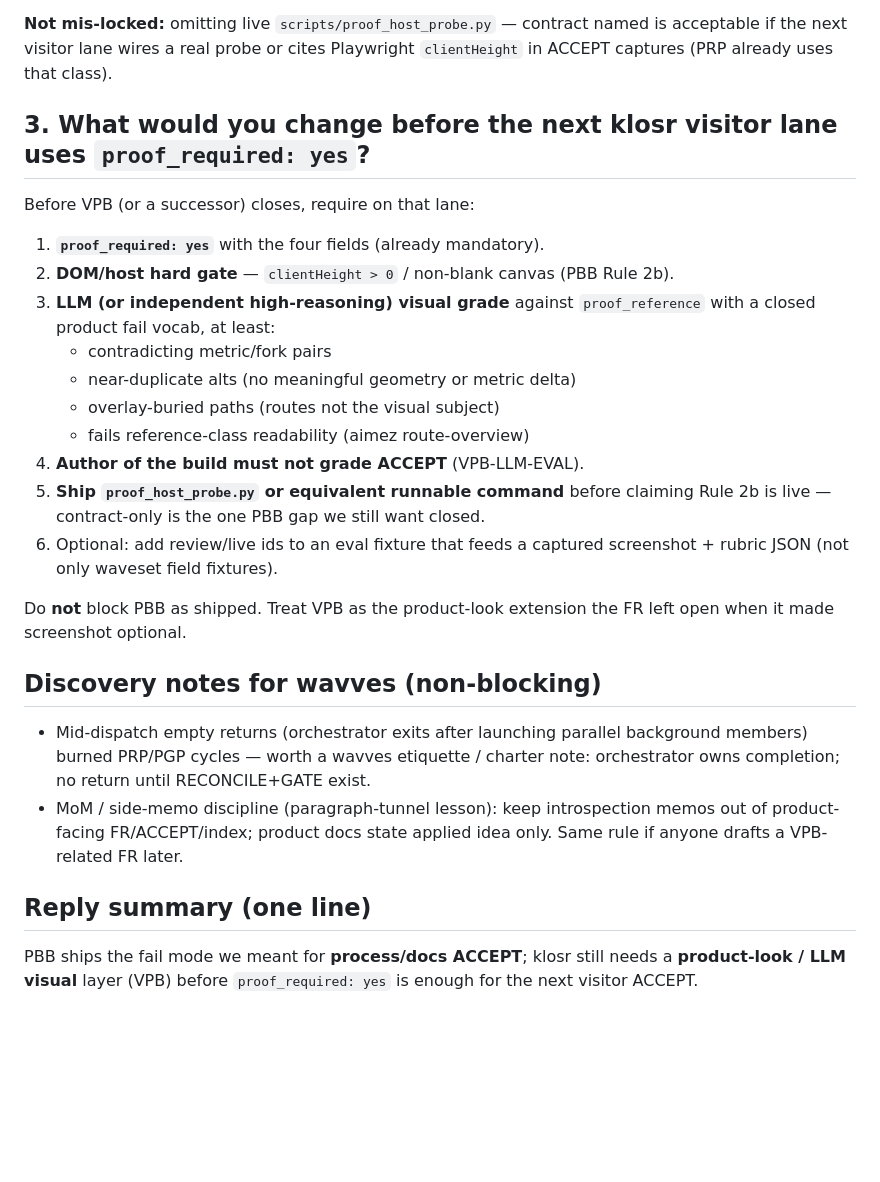
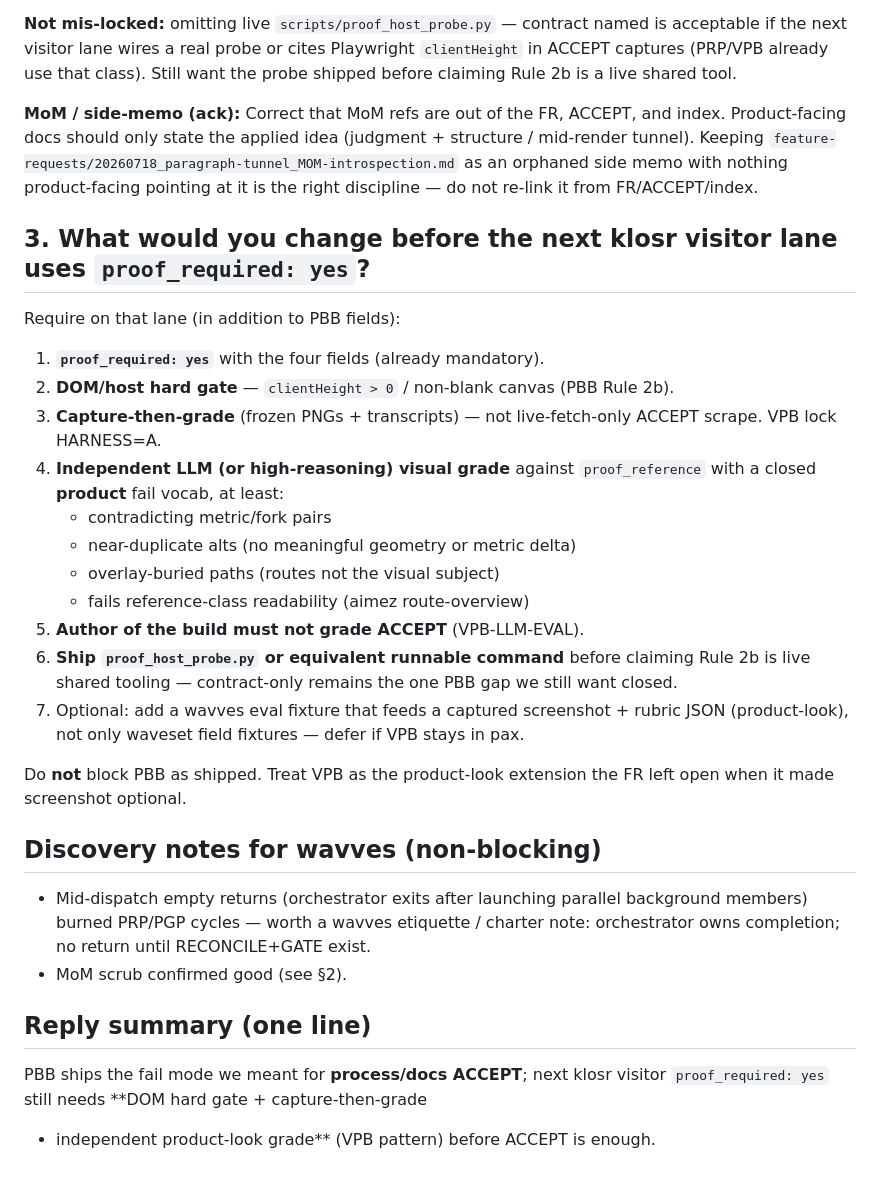
Before and after one commit to GilRaitses/wavves, a Markdown page: feature-requests/20260718_proof-before-accept_ORIGINATING-MOD-FEEDBACK.md, the part around one of its changes. GitHub-like rendering; blank space fills up the shorter version.

Commit message:
Refresh originating-mod feedback after VPB-W2 live; ack MoM scrub.
Co-authored-by: Cursor <cursoragent@cursor.com>

```diff
--- a/feature-requests/20260718_proof-before-accept_ORIGINATING-MOD-FEEDBACK.md
+++ b/feature-requests/20260718_proof-before-accept_ORIGINATING-MOD-FEEDBACK.md
@@ -57,25 +61,37 @@ done” in docs.
 
 **Not mis-locked:** omitting live `scripts/proof_host_probe.py` — contract
 named is acceptable if the next visitor lane wires a real probe or cites
-Playwright `clientHeight` in ACCEPT captures (PRP already uses that class).
+Playwright `clientHeight` in ACCEPT captures (PRP/VPB already use that class).
+Still want the probe shipped before claiming Rule 2b is a live shared tool.
+
+**MoM / side-memo (ack):** Correct that MoM refs are out of the FR, ACCEPT,
+and index. Product-facing docs should only state the applied idea
+(judgment + structure / mid-render tunnel). Keeping
+`feature-requests/20260718_paragraph-tunnel_MOM-introspection.md` as an
+orphaned side memo with nothing product-facing pointing at it is the right
+discipline — do not re-link it from FR/ACCEPT/index.
 
 ## 3. What would you change before the next klosr visitor lane uses `proof_required: yes`?
 
-Before VPB (or a successor) closes, require on that lane:
+Require on that lane (in addition to PBB fields):
 
 1. **`proof_required: yes`** with the four fields (already mandatory).
 2. **DOM/host hard gate** — `clientHeight > 0` / non-blank canvas (PBB Rule 2b).
-3. **LLM (or independent high-reasoning) visual grade** against `proof_reference`
-   with a closed product fail vocab, at least:
+3. **Capture-then-grade** (frozen PNGs + transcripts) — not live-fetch-only
+   ACCEPT scrape. VPB lock HARNESS=A.
+4. **Independent LLM (or high-reasoning) visual grade** against
+   `proof_reference` with a closed **product** fail vocab, at least:
    - contradicting metric/fork pairs
    - near-duplicate alts (no meaningful geometry or metric delta)
    - overlay-buried paths (routes not the visual subject)
    - fails reference-class readability (aimez route-overview)
-4. **Author of the build must not grade ACCEPT** (VPB-LLM-EVAL).
-5. **Ship `proof_host_probe.py` or equivalent runnable command** before claiming
-   Rule 2b is live — contract-only is the one PBB gap we still want closed.
-6. Optional: add review/live ids to an eval fixture that feeds a captured
-   screenshot + rubric JSON (not only waveset field fixtures).
+5. **Author of the build must not grade ACCEPT** (VPB-LLM-EVAL).
+6. **Ship `proof_host_probe.py` or equivalent runnable command** before claiming
+   Rule 2b is live shared tooling — contract-only remains the one PBB gap we
+   still want closed.
+7. Optional: add a wavves eval fixture that feeds a captured screenshot +
+   rubric JSON (product-look), not only waveset field fixtures — defer if VPB
+   stays in pax.
 
 Do **not** block PBB as shipped. Treat VPB as the product-look extension the
 FR left open when it made screenshot optional.
@@ -86,12 +102,10 @@ FR left open when it made screenshot optional.
   background members) burned PRP/PGP cycles — worth a wavves etiquette /
   charter note: orchestrator owns completion; no return until RECONCILE+GATE
   exist.
-- MoM / side-memo discipline (paragraph-tunnel lesson): keep introspection
-  memos out of product-facing FR/ACCEPT/index; product docs state applied
-  idea only. Same rule if anyone drafts a VPB-related FR later.
+- MoM scrub confirmed good (see §2).
 
 ## Reply summary (one line)
 
-PBB ships the fail mode we meant for **process/docs ACCEPT**; klosr still needs
-a **product-look / LLM visual** layer (VPB) before `proof_required: yes` is
-enough for the next visitor ACCEPT.
+PBB ships the fail mode we meant for **process/docs ACCEPT**; next klosr
+visitor `proof_required: yes` still needs **DOM hard gate + capture-then-grade
++ independent product-look grade** (VPB pattern) before ACCEPT is enough.
```
Also changed, not shown: other parts of feature-requests/20260718_proof-before-accept_ORIGINATING-MOD-FEEDBACK.md (+12 -8 lines).
